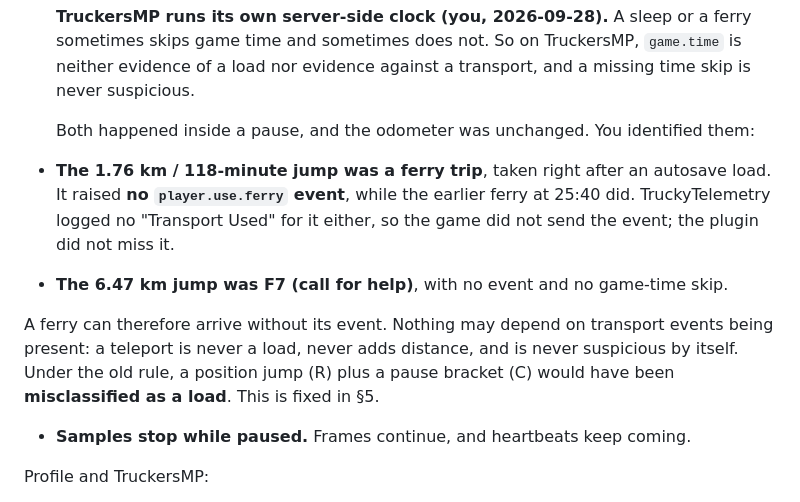
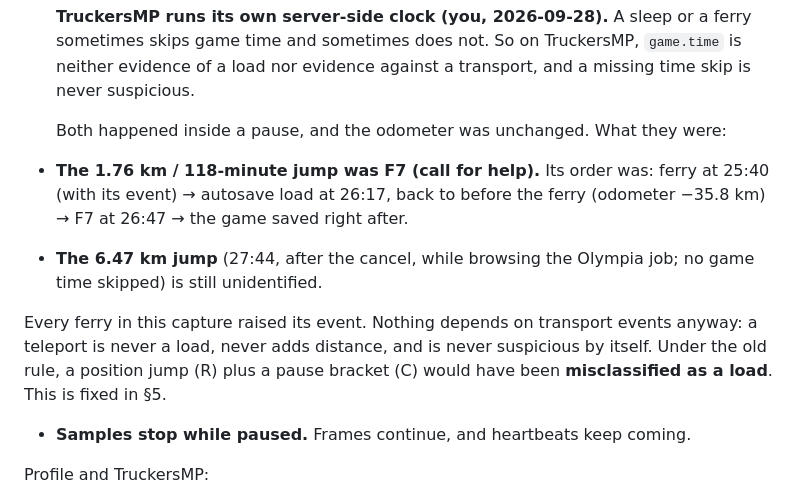
Before and after one commit to KoJesko/PlasmaTrack-Dev, a Markdown page: docs/PLAN.md, the part around the change. Rendered like a GitHub page.

Commit message:
docs(plan): correct teleport identification (1.76 km jump was F7, ferry had its event)
Co-Authored-By: Claude Opus 5.5 <noreply@anthropic.com>

```diff
--- a/docs/PLAN.md
+++ b/docs/PLAN.md
@@ -155,11 +155,11 @@ Other events:
 
   **TruckersMP runs its own server-side clock (you, 2026-09-28).** A sleep or a ferry sometimes skips game time and sometimes does not. So on TruckersMP, `game.time` is neither evidence of a load nor evidence against a transport, and a missing time skip is never suspicious.
 
-  Both happened inside a pause, and the odometer was unchanged. You identified them:
-- **The 1.76 km / 118-minute jump was a ferry trip**, taken right after an autosave load. It raised **no `player.use.ferry` event**, while the earlier ferry at 25:40 did. TruckyTelemetry logged no "Transport Used" for it either, so the game did not send the event; the plugin did not miss it.
-- **The 6.47 km jump was F7 (call for help)**, with no event and no game-time skip.
+  Both happened inside a pause, and the odometer was unchanged. What they were:
+- **The 1.76 km / 118-minute jump was F7 (call for help).** Its order was: ferry at 25:40 (with its event) → autosave load at 26:17, back to before the ferry (odometer −35.8 km) → F7 at 26:47 → the game saved right after.
+- **The 6.47 km jump** (27:44, after the cancel, while browsing the Olympia job; no game time skipped) is still unidentified.
 
-A ferry can therefore arrive without its event. Nothing may depend on transport events being present: a teleport is never a load, never adds distance, and is never suspicious by itself. Under the old rule, a position jump (R) plus a pause bracket (C) would have been **misclassified as a load**. This is fixed in §5.
+Every ferry in this capture raised its event. Nothing depends on transport events anyway: a teleport is never a load, never adds distance, and is never suspicious by itself. Under the old rule, a position jump (R) plus a pause bracket (C) would have been **misclassified as a load**. This is fixed in §5.
 - **Samples stop while paused.** Frames continue, and heartbeats keep coming.
 
 Profile and TruckersMP:
```
